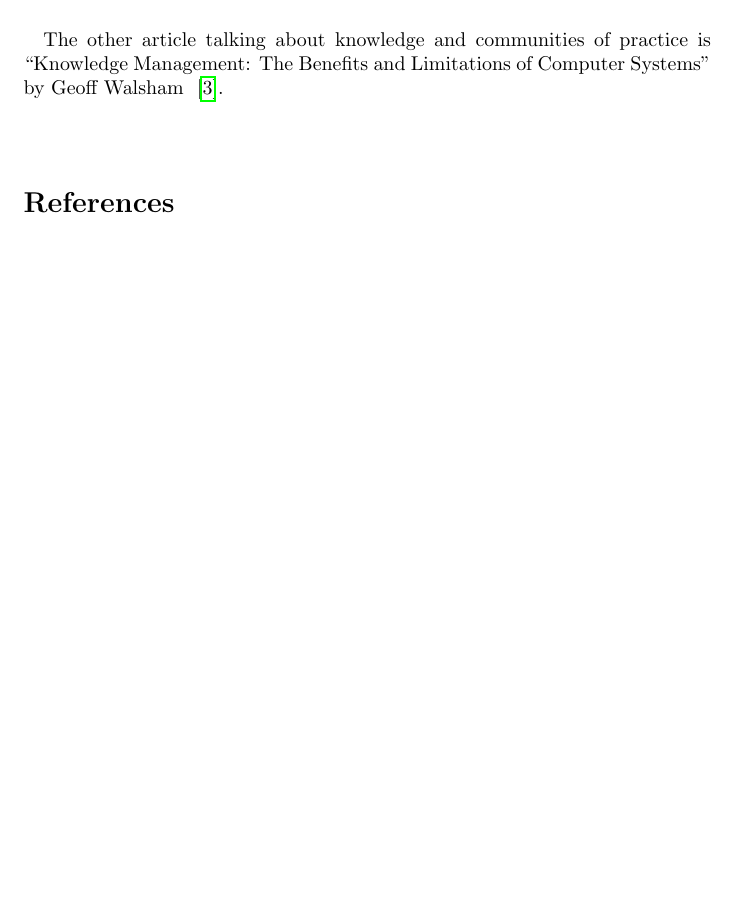
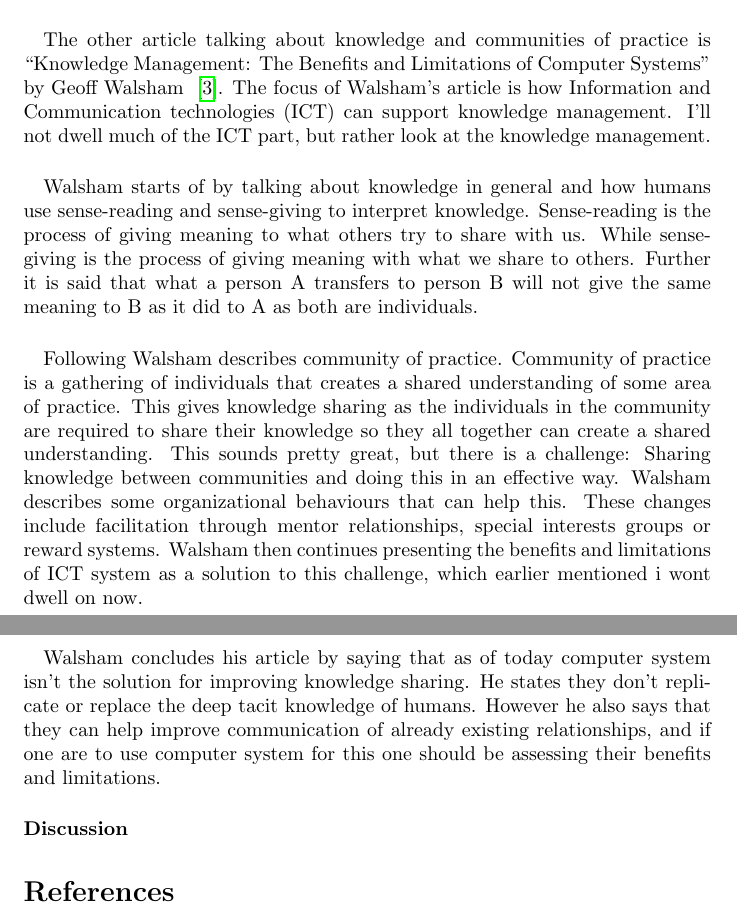
Before and after one commit to AgileMasters/TDT37_B, a LaTeX document (Essay.tex): part of page 5 of 5 before the commit and two parts of pages 5 and 6 of 6 after it, the two joined at a grey line, cut so that both start at the same text, the shorter picture padded with empty space. Compiled offline with pdfLaTeX.

Commit message:
Finished literature review

```diff
--- a/Essay.tex
+++ b/Essay.tex
@@ -72,9 +72,15 @@ Two articles talk about the nature of knowledge and communities of practice. As
 
 \paragraph{}In his article he also talks about how one can use the postmortem reviews to share knowledge. He suggest that if a company has the wish to share knowledge one should after each postmortem review write a report codifying the knowledge, thus making what being discussed explicit. He recommends that larger companies should use more time than smaller companies codifying the knowledge to documentation as they are more dependent of codified knowledge. Smaller companies shouldn't use that much time on it as it is an expensive task.
 
-\paragraph{}The other article talking about knowledge and communities of practice is ``Knowledge Management: The Benefits and Limitations of Computer Systems'' by Geoff Walsham ~\cite{Walsham}.
+\paragraph{}The other article talking about knowledge and communities of practice is ``Knowledge Management: The Benefits and Limitations of Computer Systems'' by Geoff Walsham ~\cite{Walsham}. The focus of Walsham's article is how Information and Communication technologies (ICT) can support knowledge management. I'll not dwell much of the ICT part, but rather look at the knowledge management.
 
-\paragraph{}
+\paragraph{} Walsham starts of by talking about knowledge in general and how humans use sense-reading and sense-giving to interpret knowledge. Sense-reading is the process of giving meaning to what others try to share with us. While sense-giving is the process of giving meaning with what we share to others. Further it is said that what a person A transfers to person B will not give the same meaning to B as it did to A as both are individuals.
+
+\paragraph{} Following Walsham describes community of practice. Community of practice is a gathering of individuals that creates a shared understanding of some area of practice. This gives knowledge sharing as the individuals in the community are required to share their knowledge so they all together can create a shared understanding. This sounds pretty great, but there is a challenge: Sharing knowledge between communities and doing this in an effective way. Walsham describes some organizational behaviours that can help this. These changes include facilitation through mentor relationships, special interests groups or reward systems. Walsham then continues presenting the benefits and limitations of ICT system as a solution to this challenge, which earlier mentioned i wont dwell on now.
+
+\paragraph{} Walsham concludes his article by saying that as of today computer system isn't the solution for improving knowledge sharing. He states they don't replicate or replace the deep tacit knowledge of humans. However he also says that they can help improve communication of already existing relationships, and if one are to use computer system for this one should be assessing their benefits and limitations.
+
+\paragraph{Discussion}
 
 \bibliography{references}
 \bibliographystyle{plain}
```
